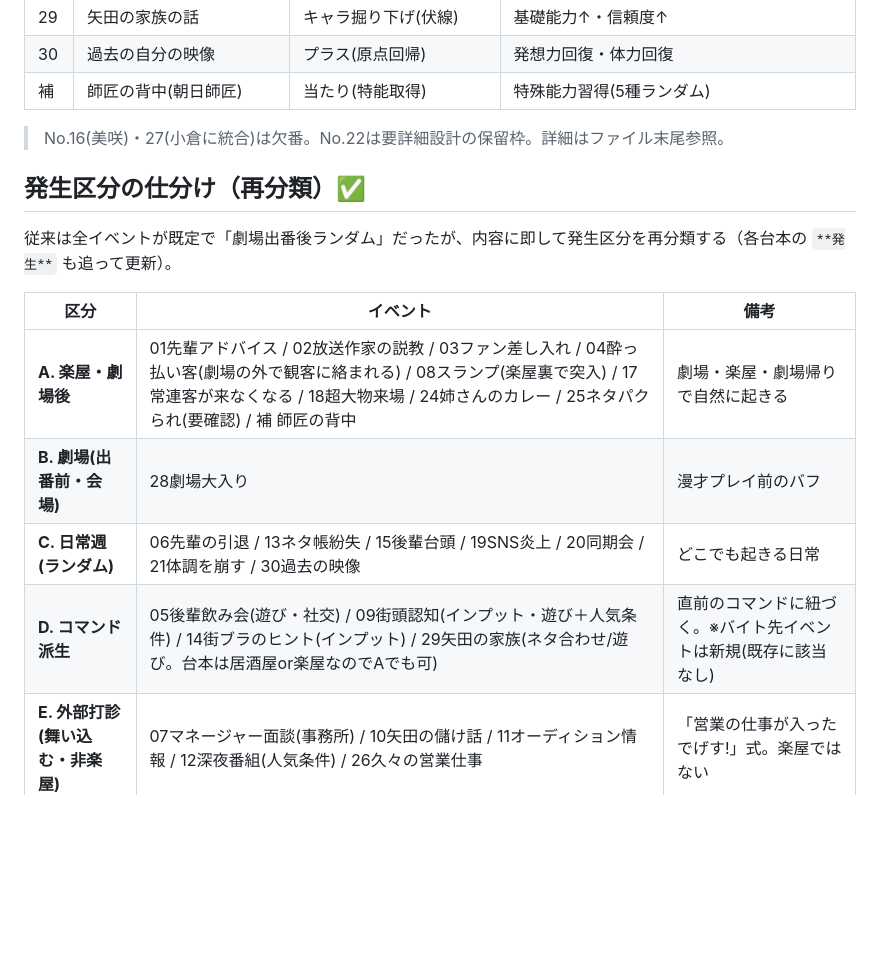
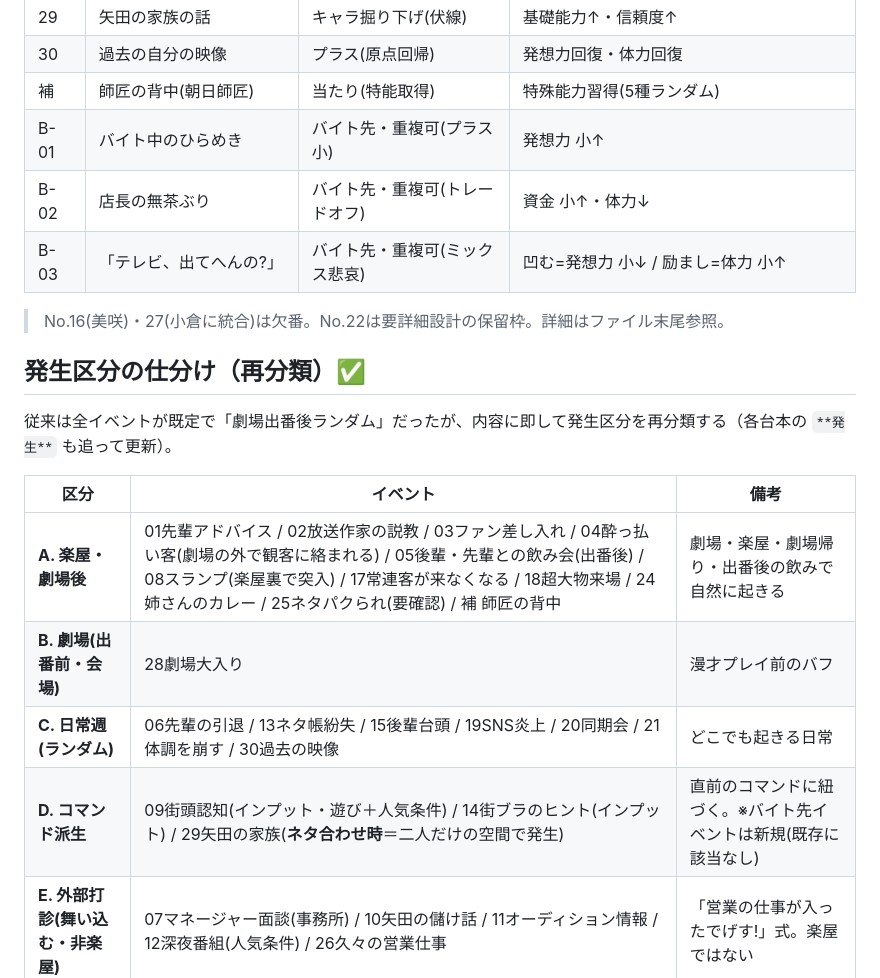
Before and after one commit to koiyos-ai/powful-manzai, a Markdown page: EVENTS.md, the part around one of its changes. GitHub-like rendering; blank space fills up the shorter version.

```diff
--- a/EVENTS.md
+++ b/EVENTS.md
@@ -58,6 +58,9 @@
 | 29 | 矢田の家族の話 | キャラ掘り下げ(伏線) | 基礎能力↑・信頼度↑ |
 | 30 | 過去の自分の映像 | プラス(原点回帰) | 発想力回復・体力回復 |
 | 補 | 師匠の背中(朝日師匠) | 当たり(特能取得) | 特殊能力習得(5種ランダム) |
+| B-01 | バイト中のひらめき | バイト先・重複可(プラス小) | 発想力 小↑ |
+| B-02 | 店長の無茶ぶり | バイト先・重複可(トレードオフ) | 資金 小↑・体力↓ |
+| B-03 | 「テレビ、出てへんの?」 | バイト先・重複可(ミックス悲哀) | 凹む=発想力 小↓ / 励まし=体力 小↑ |
 
 > No.16(美咲)・27(小倉に統合)は欠番。No.22は要詳細設計の保留枠。詳細はファイル末尾参照。
 
@@ -66,10 +69,10 @@
 
 | 区分 | イベント | 備考 |
 |------|----------|------|
-| **A. 楽屋・劇場後** | 01先輩アドバイス / 02放送作家の説教 / 03ファン差し入れ / 04酔っ払い客(劇場の外で観客に絡まれる) / 08スランプ(楽屋裏で突入) / 17常連客が来なくなる / 18超大物来場 / 24姉さんのカレー / 25ネタパクられ(要確認) / 補 師匠の背中 | 劇場・楽屋・劇場帰りで自然に起きる |
+| **A. 楽屋・劇場後** | 01先輩アドバイス / 02放送作家の説教 / 03ファン差し入れ / 04酔っ払い客(劇場の外で観客に絡まれる) / 05後輩・先輩との飲み会(出番後) / 08スランプ(楽屋裏で突入) / 17常連客が来なくなる / 18超大物来場 / 24姉さんのカレー / 25ネタパクられ(要確認) / 補 師匠の背中 | 劇場・楽屋・劇場帰り・出番後の飲みで自然に起きる |
 | **B. 劇場(出番前・会場)** | 28劇場大入り | 漫才プレイ前のバフ |
 | **C. 日常週(ランダム)** | 06先輩の引退 / 13ネタ帳紛失 / 15後輩台頭 / 19SNS炎上 / 20同期会 / 21体調を崩す / 30過去の映像 | どこでも起きる日常 |
-| **D. コマンド派生** | 05後輩飲み会(遊び・社交) / 09街頭認知(インプット・遊び＋人気条件) / 14街ブラのヒント(インプット) / 29矢田の家族(ネタ合わせ/遊び。台本は居酒屋or楽屋なのでAでも可) | 直前のコマンドに紐づく。※バイト先イベントは新規(既存に該当なし) |
+| **D. コマンド派生** | 09街頭認知(インプット・遊び＋人気条件) / 14街ブラのヒント(インプット) / 29矢田の家族(**ネタ合わせ時**＝二人だけの空間で発生) | 直前のコマンドに紐づく。※バイト先イベントは新規(既存に該当なし) |
 | **E. 外部打診(舞い込む・非楽屋)** | 07マネージャー面談(事務所) / 10矢田の儲け話 / 11オーディション情報 / 12深夜番組(人気条件) / 26久々の営業仕事 | 「営業の仕事が入ったでげす!」式。楽屋ではない |
 | **F. 季節・カレンダー** | 22賞レース傾向分析(秋〜冬) / 〔新規〕学祭ラッシュ(9〜10月の毎週営業) | 時期で発生 |
 | **G. 選択制・リズムゲー連動** | 23路上ライブ | 通常ターン中・選択 |
```
Also changed, not shown: other parts of EVENTS.md (+66 -0 lines).
